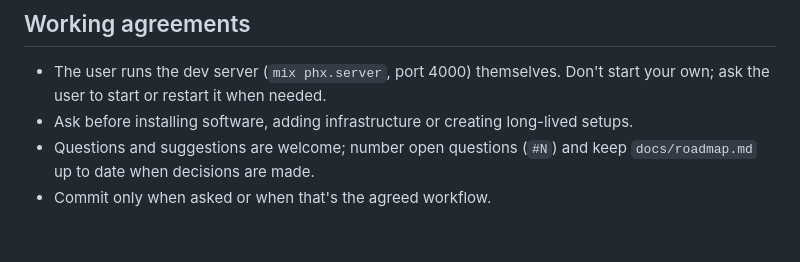
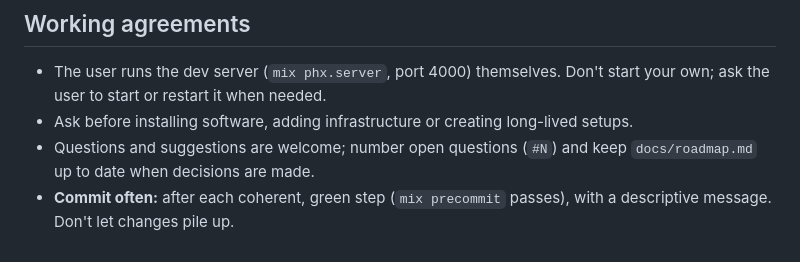
Before and after one commit to haslinger/mercator, a Markdown page: CLAUDE.md, the part around the change. Rendered like a GitHub page.

Commit message:
CLAUDE.md: commit often
Co-Authored-By: Claude Opus 5.5 <noreply@anthropic.com>

```diff
--- a/CLAUDE.md
+++ b/CLAUDE.md
@@ -59,4 +59,4 @@ Translate concepts into idiomatic Ash rather than copying Rails patterns one-to-
 - The user runs the dev server (`mix phx.server`, port 4000) themselves. Don't start your own; ask the user to start or restart it when needed.
 - Ask before installing software, adding infrastructure or creating long-lived setups.
 - Questions and suggestions are welcome; number open questions (`#N`) and keep `docs/roadmap.md` up to date when decisions are made.
-- Commit only when asked or when that's the agreed workflow.
+- **Commit often:** after each coherent, green step (`mix precommit` passes), with a descriptive message. Don't let changes pile up.
```
